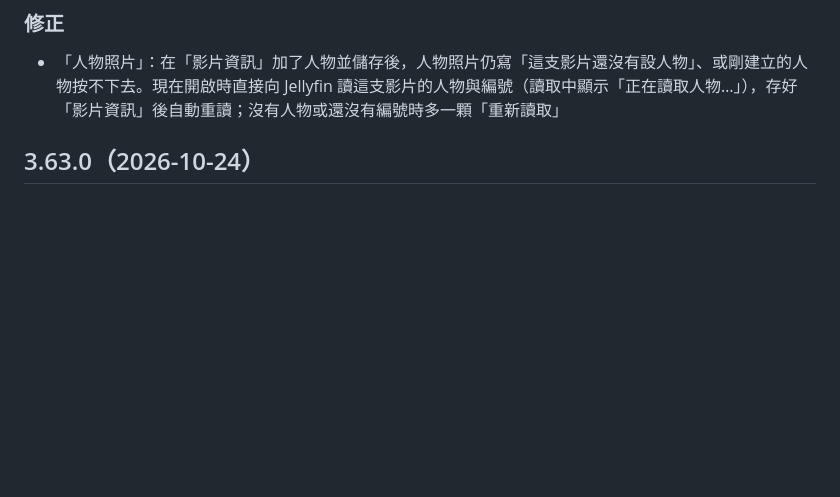
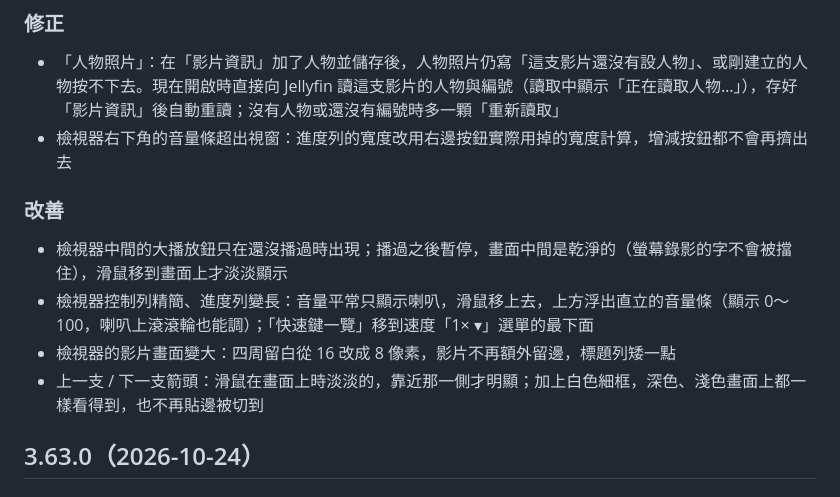
Before and after one commit to omni624562/ScreenRecord, a Markdown page: CHANGELOG.md, the part around the change. Rendered like a GitHub page; blank space fills up the shorter version.

```diff
--- a/CHANGELOG.md
+++ b/CHANGELOG.md
@@ -7,6 +7,13 @@
 
 ### 修正
 - 「人物照片」：在「影片資訊」加了人物並儲存後，人物照片仍寫「這支影片還沒有設人物」、或剛建立的人物按不下去。現在開啟時直接向 Jellyfin 讀這支影片的人物與編號（讀取中顯示「正在讀取人物…」），存好「影片資訊」後自動重讀；沒有人物或還沒有編號時多一顆「重新讀取」
+- 檢視器右下角的音量條超出視窗：進度列的寬度改用右邊按鈕實際用掉的寬度計算，增減按鈕都不會再擠出去
+
+### 改善
+- 檢視器中間的大播放鈕只在還沒播過時出現；播過之後暫停，畫面中間是乾淨的（螢幕錄影的字不會被擋住），滑鼠移到畫面上才淡淡顯示
+- 檢視器控制列精簡、進度列變長：音量平常只顯示喇叭，滑鼠移上去，上方浮出直立的音量條（顯示 0～100，喇叭上滾滾輪也能調）；「快速鍵一覽」移到速度「1× ▾」選單的最下面
+- 檢視器的影片畫面變大：四周留白從 16 改成 8 像素，影片不再額外留邊，標題列矮一點
+- 上一支 / 下一支箭頭：滑鼠在畫面上時淡淡的，靠近那一側才明顯；加上白色細框，深色、淺色畫面上都一樣看得到，也不再貼邊被切到
 
 ## 3.63.0（2026-10-24）
 
```
Also changed, not shown: README.md (+1 -1 lines).
